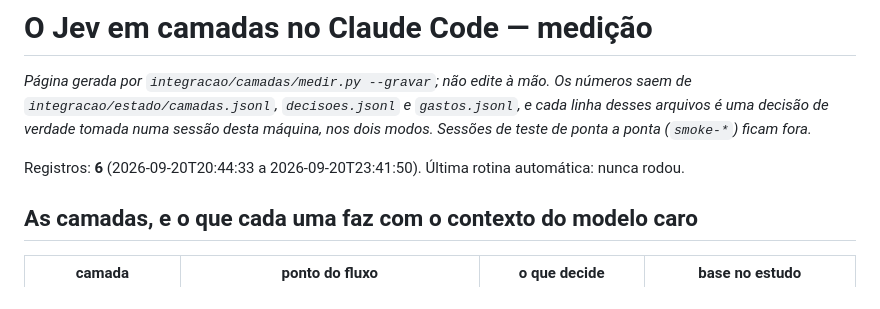
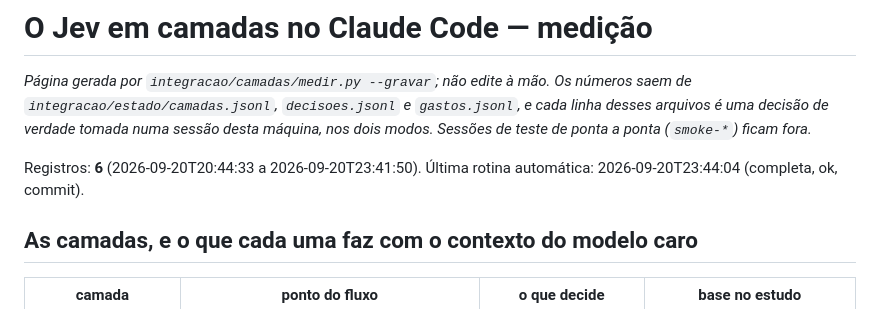
Before and after one commit to igormorais123/JEV, a Markdown page: docs/CAMADAS-CLAUDE-CODE.md, the part around the change. Drawn GitHub-style.

```diff
--- a/docs/CAMADAS-CLAUDE-CODE.md
+++ b/docs/CAMADAS-CLAUDE-CODE.md
@@ -6,7 +6,7 @@ arquivos é uma decisão de verdade tomada numa sessão desta máquina, nos dois
 de teste de ponta a ponta (`smoke-*`) ficam fora.*
 
 Registros: **6** (2026-09-20T20:44:33 a 2026-09-20T23:41:50).
-Última rotina automática: nunca rodou.
+Última rotina automática: 2026-09-20T23:44:04 (completa, ok, commit).
 
 ## As camadas, e o que cada uma faz com o contexto do modelo caro
 
```
